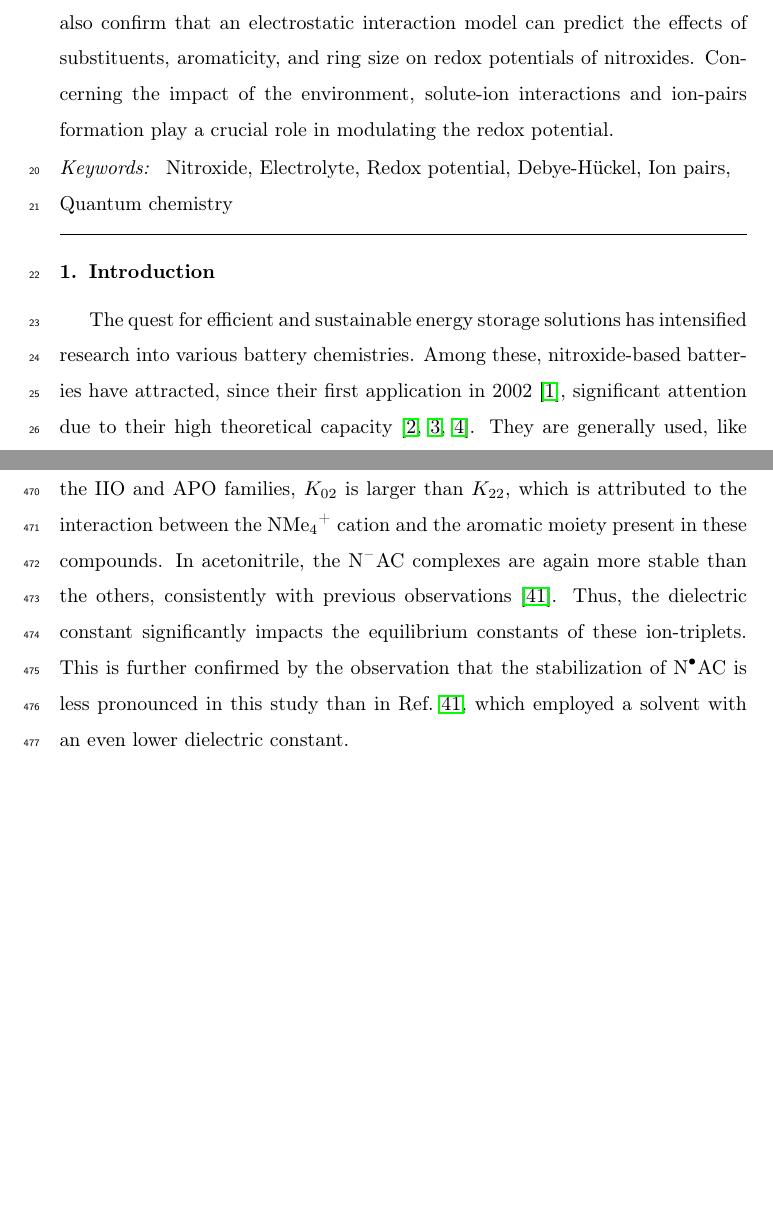
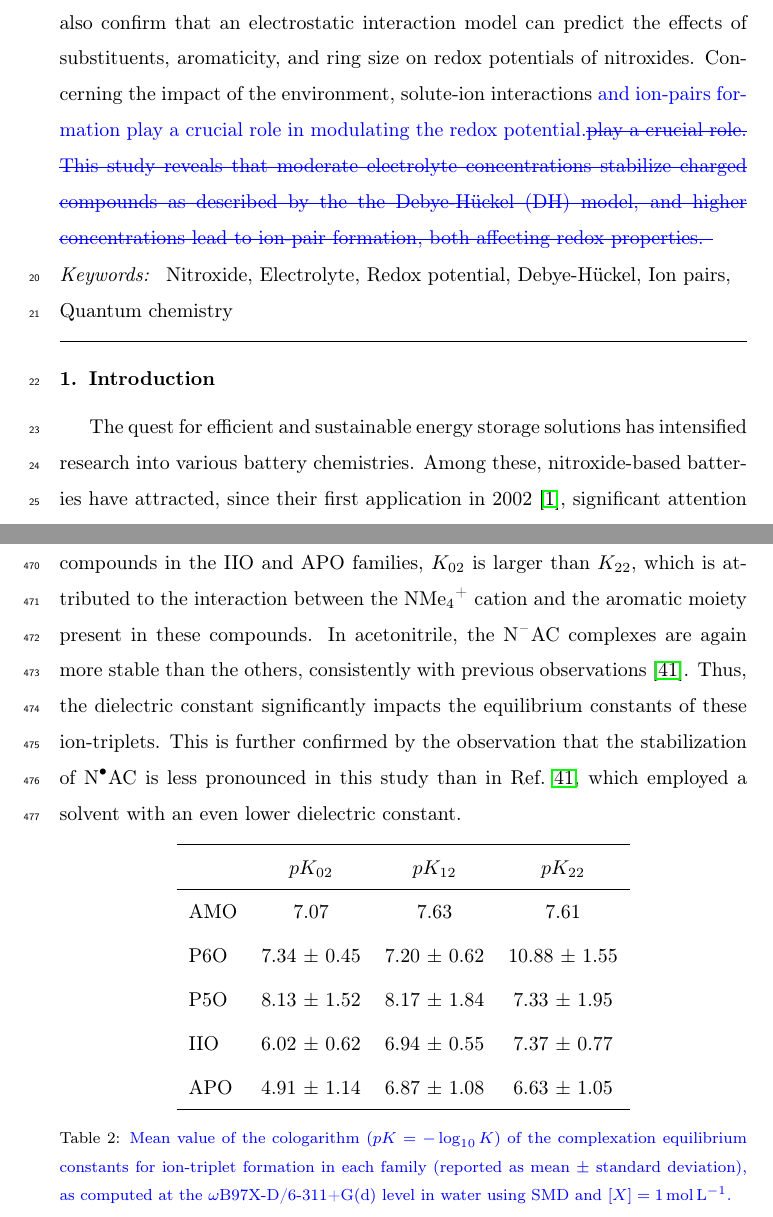
Before and after one commit to pierre-24/publi-ECOBAT-nitroxides, a LaTeX paper (nitroxides.tex): two parts of pages 3 and 28 of 41, joined at a grey line, cut so that both start at the same text, the shorter picture padded with empty space. Compiled offline with pdfLaTeX.

Commit message:
modify Table 1, add Table 2, mark change

```diff
--- a/nitroxides.tex
+++ b/nitroxides.tex
@@ -11,6 +11,9 @@
 %% \documentclass[final,3p,times,twocolumn]{elsarticle}
 %% \documentclass[final,5p,times]{elsarticle}
 %% \documentclass[final,5p,times,twocolumn]{elsarticle}
+
+
+\usepackage[]{changes}
 
 \usepackage{hyperref}
 \usepackage{amsmath}
@@ -56,7 +59,7 @@
 			country={Belgium}}
 
 		\begin{abstract}
-			This paper investigates the impact of solute-solvent effects on the redox potentials of nitroxides, with a focus on ionic interactions caused by the presence of electrolytes found in different environment such as batteries. The analysis of various nitroxide families shows that ion-substituent interactions, especially in aromatic systems, significantly influence complex stability. In particular, in acetonitrile, the hydroxylamine anion and its cation exhibit strong interactions near the nitroxyl moiety, but only if the nitroxyl is well positioned. The study also confirm that an electrostatic interaction model can predict the effects of substituents, aromaticity, and ring size on redox potentials of nitroxides. Concerning the impact of the environment, solute-ion interactions and ion-pairs formation play a crucial role in modulating the redox potential.
+			This paper investigates the impact of solute-solvent effects on the redox potentials of nitroxides, with a focus on ionic interactions caused by the presence of electrolytes found in different environment such as batteries. The analysis of various nitroxide families shows that ion-substituent interactions, especially in aromatic systems, significantly influence complex stability. In particular, in acetonitrile, the hydroxylamine anion and its cation exhibit strong interactions near the nitroxyl moiety, but only if the nitroxyl is well positioned. The study also confirm that an electrostatic interaction model can predict the effects of substituents, aromaticity, and ring size on redox potentials of nitroxides. Concerning the impact of the environment, solute-ion interactions  \replaced{and ion-pairs formation play a crucial role in modulating the redox potential.}{play a crucial role. This study reveals that moderate electrolyte concentrations stabilize charged compounds as described by the the Debye-Hückel (DH) model, and higher concentrations lead to ion-pair formation, both affecting redox properties. }
 		\end{abstract}
 
 
@@ -540,7 +543,25 @@ Finally, the complexations of the nitroxides to the \ce{AC} pair (forming an ion
 \label{fig:Kx2}
 \end{figure}
 
-As expected, the equilibrium constants are smaller by about four orders of magnitude ($\Delta G^\star_{cplx} \sim \SI{40}{\kilo\joule\per\mole}$) than those previously discussed. In water, the general order is $K_{22} \leq K_{02} < K_{12}$. However, for many compounds in the IIO and APO families, $K_{02}$ is larger than $K_{22}$, which is attributed to the interaction between the \ce{NMe4+} cation and the aromatic moiety present in these compounds. In acetonitrile, the \ce{N^-AC} complexes are again more stable than the others, consistently with previous observations \cite{wylieImprovedPerformanceAllOrganic2019a}. Thus, the dielectric constant significantly impacts the equilibrium constants of these ion-triplets. This is further confirmed by the observation that the stabilization of \ce{N^.AC} is less pronounced in this study than in Ref.~\citenum{wylieImprovedPerformanceAllOrganic2019a}, which employed a solvent with an even lower dielectric constant.
+As expected, the equilibrium constants are smaller by about four orders of magnitude ($\Delta G^\star_{cplx} \sim \SI{40}{\kilo\joule\per\mole}$) than those previously discussed. In water \added{(Table }\ref{tab:Kx2}\added{)}, the general order is $K_{22}\added{<} K_{02} < K_{12} \added{ < 1}$. However, for many compounds in the IIO and APO families, $K_{02}$ is larger than $K_{22}$, which is attributed to the interaction between the \ce{NMe4+} cation and the aromatic moiety present in these compounds. In acetonitrile, the \ce{N^-AC} complexes are again more stable than the others, consistently with previous observations \cite{wylieImprovedPerformanceAllOrganic2019a}. Thus, the dielectric constant significantly impacts the equilibrium constants of these ion-triplets. This is further confirmed by the observation that the stabilization of \ce{N^.AC} is less pronounced in this study than in Ref.~\citenum{wylieImprovedPerformanceAllOrganic2019a}, which employed a solvent with an even lower dielectric constant.
+
+
+\begin{table}[!h]
+	\centering
+	\begin{tblr}{lccc}
+		\hline
+		& $pK_{02}$ & $pK_{12}$ & $pK_{22}$ \\
+		\hline
+		AMO & 7.07& 7.63 & 7.61\\
+		P6O & 7.34 $\pm$ 0.45 & 7.20 $\pm$ 0.62 & 10.88 $\pm$ 1.55 \\
+		P5O & 8.13 $\pm$ 1.52 & 8.17 $\pm$ 1.84 & 7.33 $\pm$ 1.95 \\
+		IIO & 6.02 $\pm$ 0.62 & 6.94 $\pm$ 0.55 & 7.37 $\pm$ 0.77 \\
+		APO & 4.91 $\pm$ 1.14 & 6.87 $\pm$ 1.08 & 6.63 $\pm$ 1.05 \\
+		\hline
+	\end{tblr}
+	\caption{\added{Mean value of the cologarithm ($pK = -\log_{10}K$) of the complexation equilibrium constants for ion-triplet formation in each family (reported as mean $\pm$ standard deviation), as computed at the $\omega$B97X-D/6-311+G(d) level in water using SMD and $[X]=\SI{1}{\mole\per\liter}$.}}
+	\label{tab:Kx2}
+\end{table}
 
 
 \clearpage
```
Also changed, not shown: TODO.md (+1 -0 lines), nitroxides_SI.tex (+2 -2 lines), nitroxides.tex (8 more changed lines), 2 other files.
